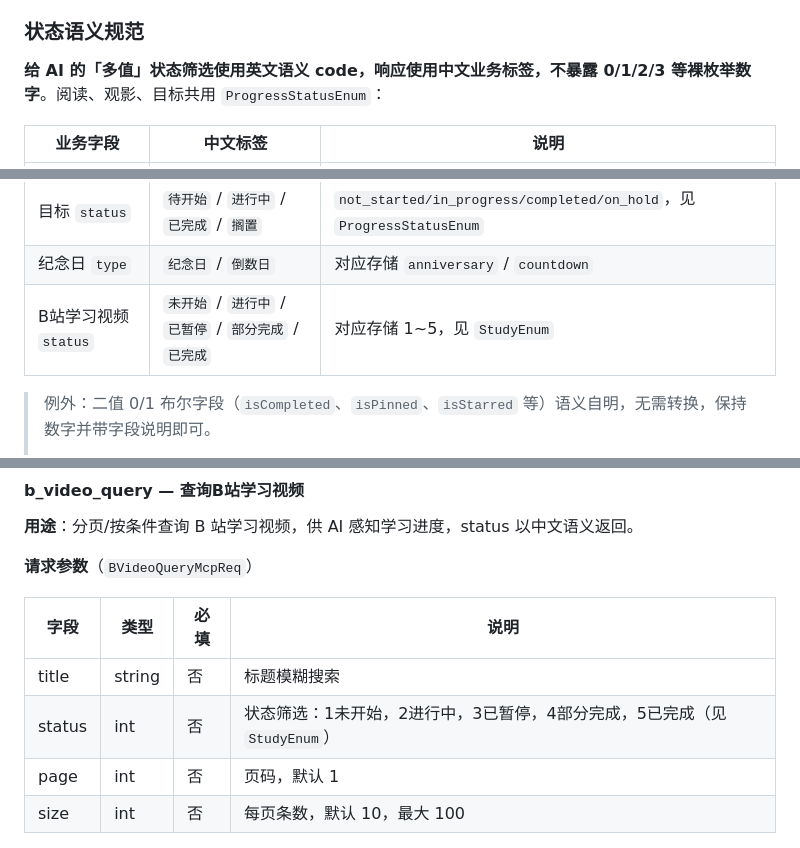
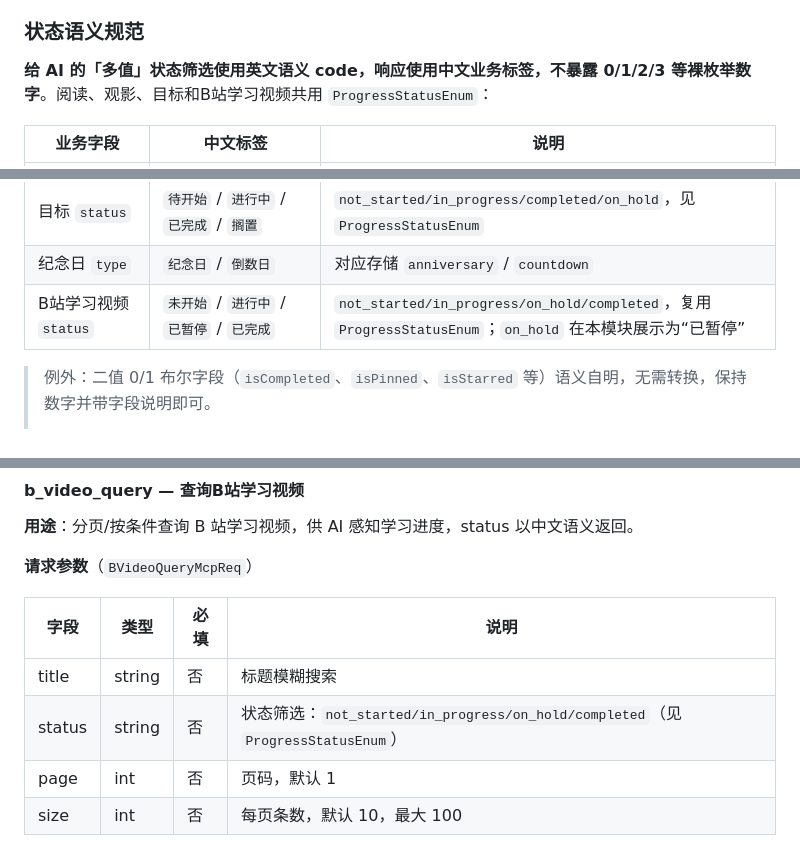
Before and after one commit to lys1313013/aio-life, a Markdown page: docs/需求/MCP接口需求方案.md, 3 parts joined by grey strips. Rendered like a GitHub page.

Commit message:
docs(mcp): 更新B站进度状态契约

```diff
--- a/docs/需求/MCP接口需求方案.md
+++ b/docs/需求/MCP接口需求方案.md
@@ -24,7 +24,7 @@ AIO Life 通过 **MCP（Model Context Protocol）** 向 AI 客户端暴露内部
 
 ### 状态语义规范
 
-**给 AI 的「多值」状态筛选使用英文语义 code，响应使用中文业务标签，不暴露 0/1/2/3 等裸枚举数字**。阅读、观影、目标共用 `ProgressStatusEnum`：
+**给 AI 的「多值」状态筛选使用英文语义 code，响应使用中文业务标签，不暴露 0/1/2/3 等裸枚举数字**。阅读、观影、目标和B站学习视频共用 `ProgressStatusEnum`：
 
 | 业务字段 | 中文标签 | 说明 |
 |---|---|---|
@@ -36,7 +36,7 @@ AIO Life 通过 **MCP（Model Context Protocol）** 向 AI 客户端暴露内部
 | 目标 `type` | `日目标` / `周目标` / `月度目标` / `季度目标` / `半年目标` / `年度目标` / `三年目标` / `五年目标` / `十年目标` / `人生目标` | 对应存储 1~10，见 `GoalTypeEnum`（注意：`GoalEntity` 上的旧注释 1=年度/2=月度/3=日 已过时，以枚举为准） |
 | 目标 `status` | `待开始` / `进行中` / `已完成` / `搁置` | `not_started/in_progress/completed/on_hold`，见 `ProgressStatusEnum` |
 | 纪念日 `type` | `纪念日` / `倒数日` | 对应存储 `anniversary` / `countdown` |
-| B站学习视频 `status` | `未开始` / `进行中` / `已暂停` / `部分完成` / `已完成` | 对应存储 1~5，见 `StudyEnum` |
+| B站学习视频 `status` | `未开始` / `进行中` / `已暂停` / `已完成` | `not_started/in_progress/on_hold/completed`，复用 `ProgressStatusEnum`；`on_hold` 在本模块展示为“已暂停” |
 
 > 例外：二值 0/1 布尔字段（`isCompleted`、`isPinned`、`isStarred` 等）语义自明，无需转换，保持数字并带字段说明即可。
 >
@@ -389,7 +389,7 @@ AIO Life 通过 **MCP（Model Context Protocol）** 向 AI 客户端暴露内部
 | 字段 | 类型 | 必填 | 说明 |
 |---|---|---|---|
 | title | string | 否 | 标题模糊搜索 |
-| status | int | 否 | 状态筛选：1未开始，2进行中，3已暂停，4部分完成，5已完成（见 `StudyEnum`） |
+| status | string | 否 | 状态筛选：`not_started/in_progress/on_hold/completed`（见 `ProgressStatusEnum`） |
 | page | int | 否 | 页码，默认 1 |
 | size | int | 否 | 每页条数，默认 10，最大 100 |
 
```
Also changed, not shown: other parts of docs/需求/MCP接口需求方案.md (+1 -1 lines).
